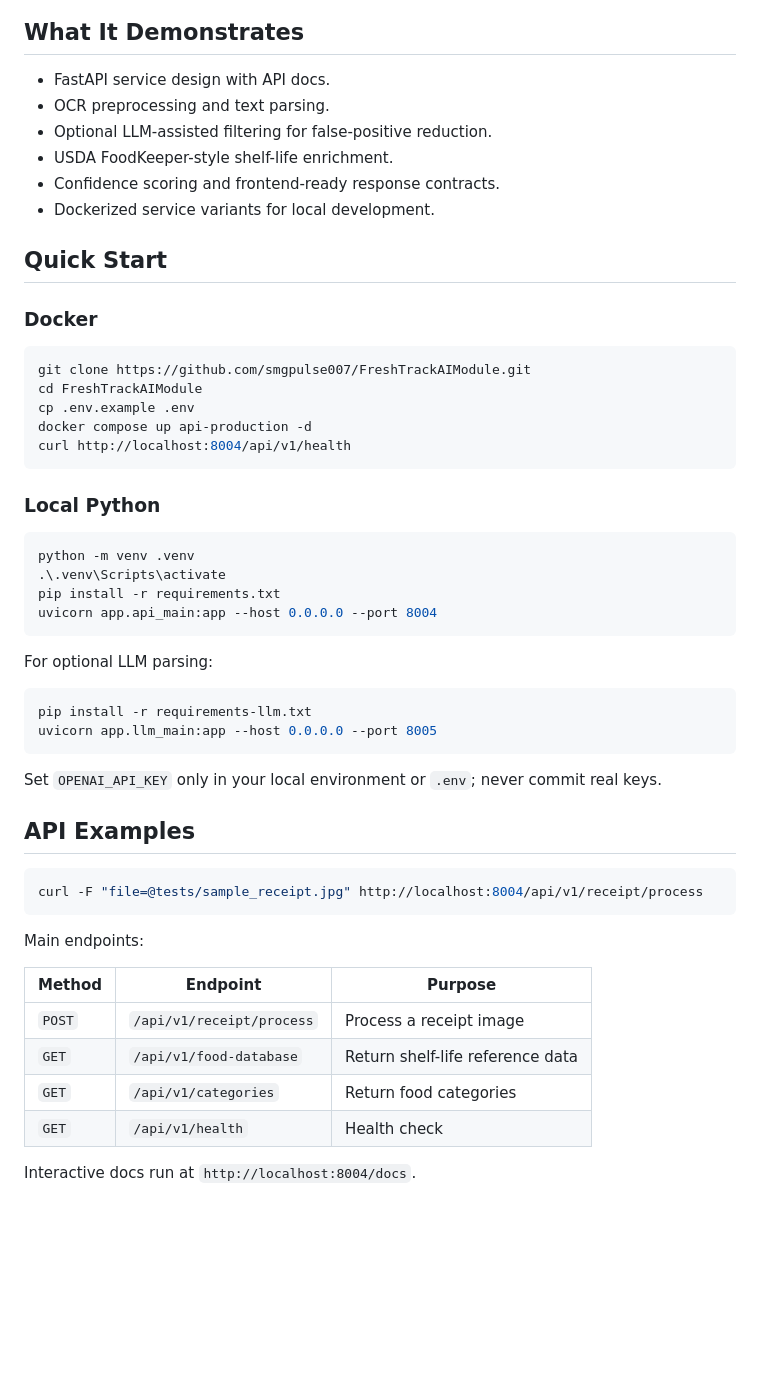
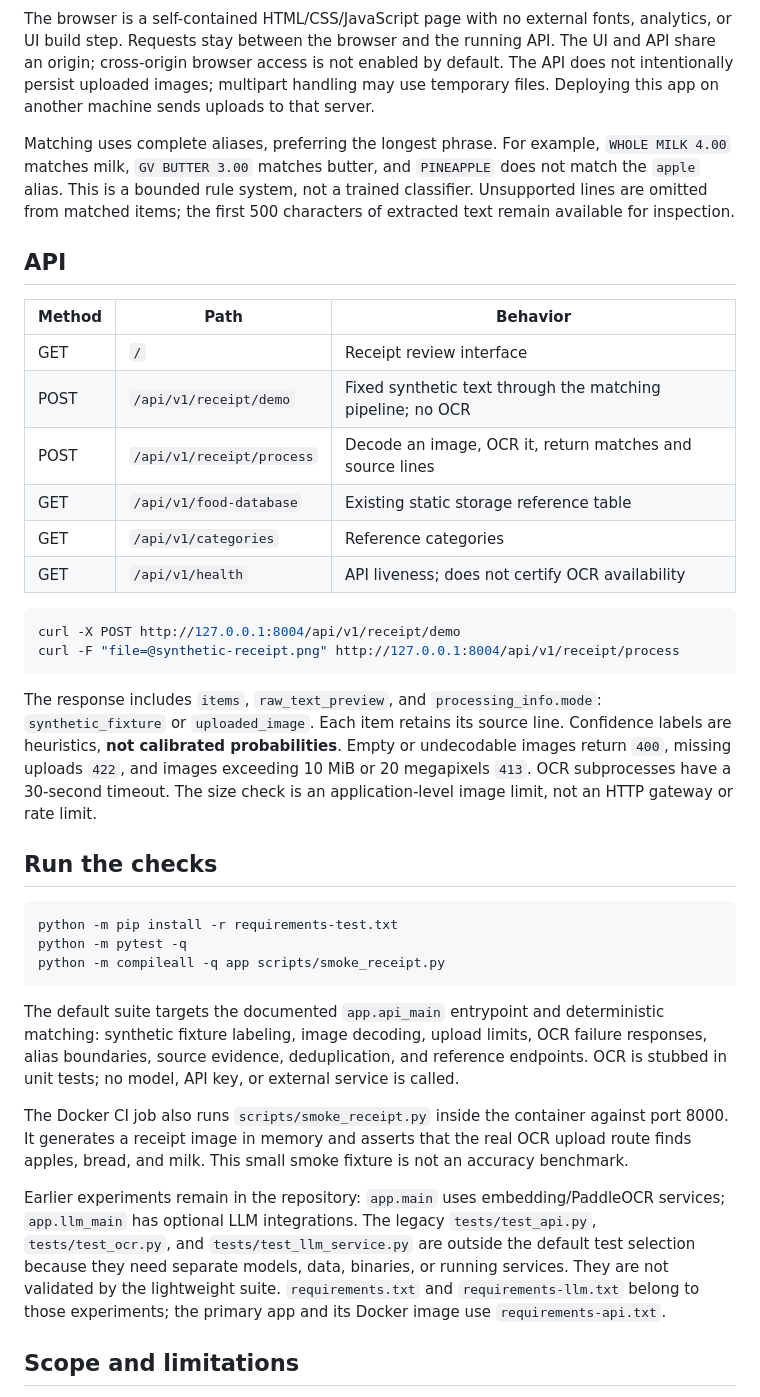
Before and after one commit to smgpulse007/FreshTrackAIModule, a Markdown page: README.md, the part around one of its changes. Drawn GitHub-style; blank space fills up the shorter version.

Commit message:
Add receipt review demo and repair upload and matching behavior

````diff
--- a/README.md
+++ b/README.md
@@ -21,58 +47,40 @@ flowchart LR
 ```
 
-## What It Demonstrates
+The browser is a self-contained HTML/CSS/JavaScript page with no external fonts, analytics, or UI build step. Requests stay between the browser and the running API. The UI and API share an origin; cross-origin browser access is not enabled by default. The API does not intentionally persist uploaded images; multipart handling may use temporary files. Deploying this app on another machine sends uploads to that server.
 
-- FastAPI service design with API docs.
-- OCR preprocessing and text parsing.
-- Optional LLM-assisted filtering for false-positive reduction.
-- USDA FoodKeeper-style shelf-life enrichment.
-- Confidence scoring and frontend-ready response contracts.
-- Dockerized service variants for local development.
+Matching uses complete aliases, preferring the longest phrase. For example, `WHOLE MILK 4.00` matches milk, `GV BUTTER 3.00` matches butter, and `PINEAPPLE` does not match the `apple` alias. This is a bounded rule system, not a trained classifier. Unsupported lines are omitted from matched items; the first 500 characters of extracted text remain available for inspection.
 
-## Quick Start
+## API
 
-### Docker
+| Method | Path | Behavior |
+| --- | --- | --- |
+| GET | `/` | Receipt review interface |
+| POST | `/api/v1/receipt/demo` | Fixed synthetic text through the matching pipeline; no OCR |
+| POST | `/api/v1/receipt/process` | Decode an image, OCR it, return matches and source lines |
+| GET | `/api/v1/food-database` | Existing static storage reference table |
+| GET | `/api/v1/categories` | Reference categories |
+| GET | `/api/v1/health` | API liveness; does not certify OCR availability |
 
 ```bash
-git clone https://github.com/smgpulse007/FreshTrackAIModule.git
-cd FreshTrackAIModule
-cp .env.example .env
-docker compose up api-production -d
-curl http://localhost:8004/api/v1/health
+curl -X POST http://127.0.0.1:8004/api/v1/receipt/demo
+curl -F "file=@synthetic-receipt.png" http://127.0.0.1:8004/api/v1/receipt/process
 ```
 
-### Local Python
+The response includes `items`, `raw_text_preview`, and `processing_info.mode`: `synthetic_fixture` or `uploaded_image`. Each item retains its source line. Confidence labels are heuristics, **not calibrated probabilities**. Empty or undecodable images return `400`, missing uploads `422`, and images exceeding 10 MiB or 20 megapixels `413`. OCR subprocesses have a 30-second timeout. The size check is an application-level image limit, not an HTTP gateway or rate limit.
+
+## Run the checks
 
 ```bash
-python -m venv .venv
-.\.venv\Scripts\activate
-pip install -r requirements.txt
-uvicorn app.api_main:app --host 0.0.0.0 --port 8004
+python -m pip install -r requirements-test.txt
+python -m pytest -q
+python -m compileall -q app scripts/smoke_receipt.py
 ```
 
-For optional LLM parsing:
+The default suite targets the documented `app.api_main` entrypoint and deterministic matching: synthetic fixture labeling, image decoding, upload limits, OCR failure responses, alias boundaries, source evidence, deduplication, and reference endpoints. OCR is stubbed in unit tests; no model, API key, or external service is called.
 
-```bash
-pip install -r requirements-llm.txt
-uvicorn app.llm_main:app --host 0.0.0.0 --port 8005
-```
+The Docker CI job also runs `scripts/smoke_receipt.py` inside the container against port 8000. It generates a receipt image in memory and asserts that the real OCR upload route finds apples, bread, and milk. This small smoke fixture is not an accuracy benchmark.
 
-Set `OPENAI_API_KEY` only in your local environment or `.env`; never commit real keys.
+Earlier experiments remain in the repository: `app.main` uses embedding/PaddleOCR services; `app.llm_main` has optional LLM integrations. The legacy `tests/test_api.py`, `tests/test_ocr.py`, and `tests/test_llm_service.py` are outside the default test selection because they need separate models, data, binaries, or running services. They are not validated by the lightweight suite. `requirements.txt` and `requirements-llm.txt` belong to those experiments; the primary app and its Docker image use `requirements-api.txt`.
 
-## API Examples
+## Scope and limitations
 
-```bash
-curl -F "file=@tests/sample_receipt.jpg" http://localhost:8004/api/v1/receipt/process
-```
-
-Main endpoints:
-
-| Method | Endpoint | Purpose |
-| --- | --- | --- |
-| `POST` | `/api/v1/receipt/process` | Process a receipt image |
-| `GET` | `/api/v1/food-database` | Return shelf-life reference data |
-| `GET` | `/api/v1/categories` | Return food categories |
-| `GET` | `/api/v1/health` | Health check |
-
-Interactive docs run at `http://localhost:8004/docs`.
-
````
Also changed, not shown: other parts of README.md (+44 -39 lines), docs/receipt-demo.png (added), 11 other files.
